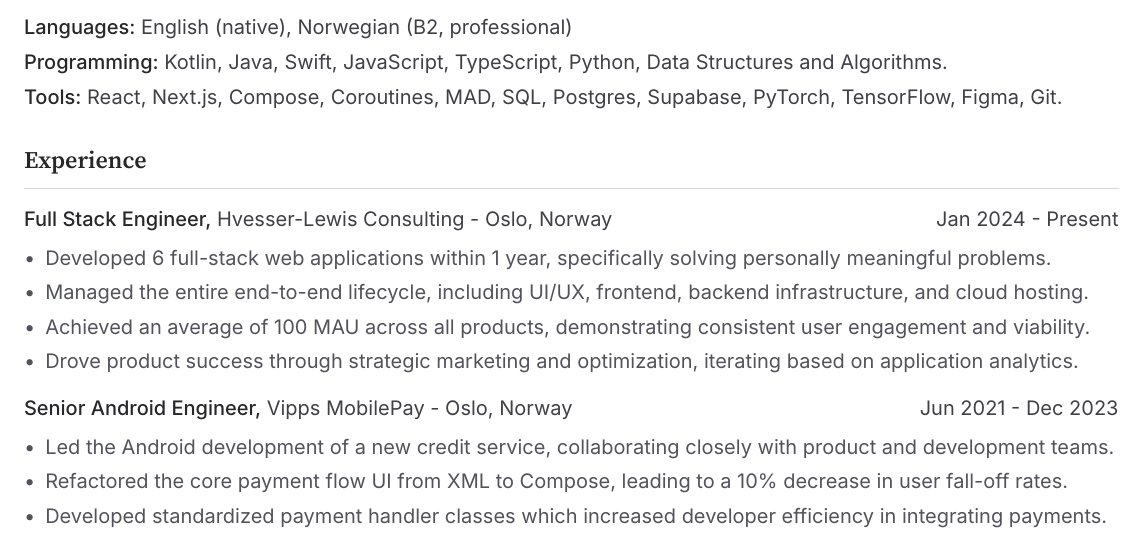
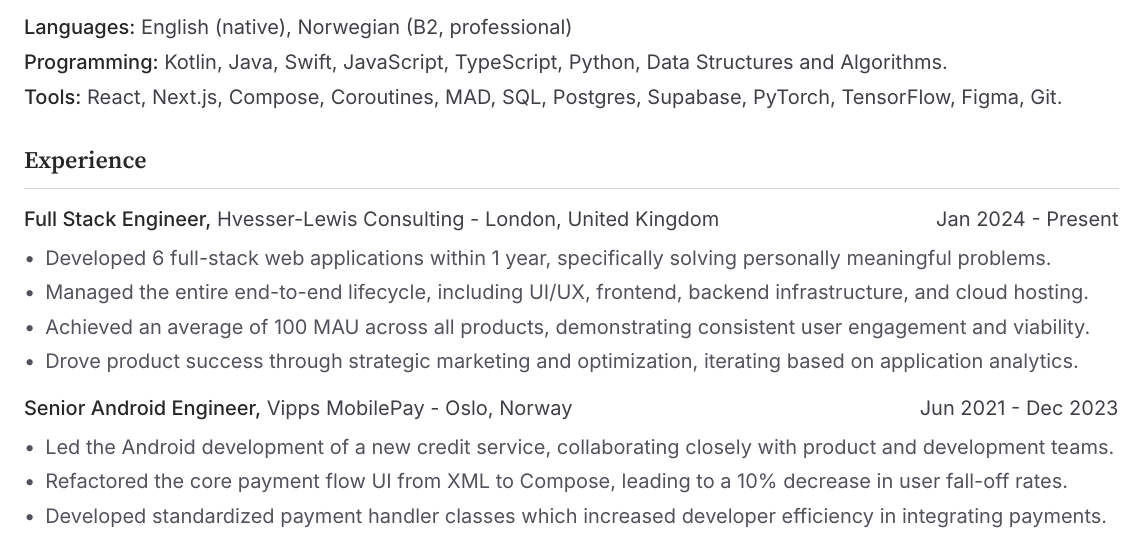
Before and after one commit to maxhves/maxhves-cv, a Typst document (resume.typ): part of page 1 of 2, cut so that both start at the same text. Compiled offline with Typst 0.15.

Commit message:
Updated CV to latest version.

```diff
--- a/resume.typ
+++ b/resume.typ
@@ -39,7 +39,7 @@
   experience(
     role: "Full Stack Engineer",
     company: "Hvesser-Lewis Consulting",
-    location: "Oslo, Norway",
+    location: "London, United Kingdom",
     startDate: "Jan 2024",
     endDate: "Present",
     accomplishments: (
```
Also changed, not shown: output/maxhves_cv.pdf, output/maxhves_cv_preview.png.
